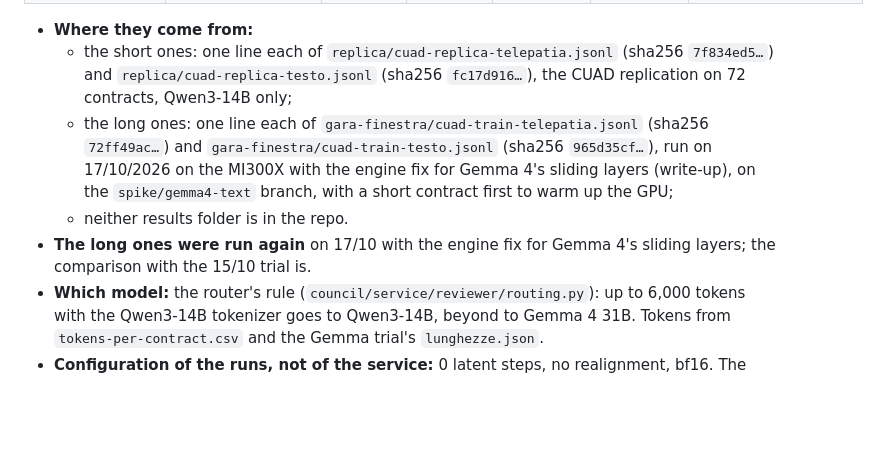
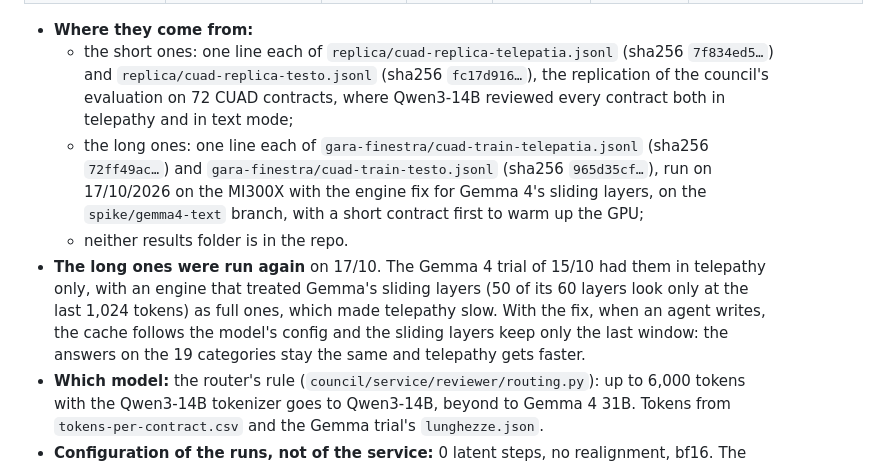
Before and after one commit to AIVolve-Team/the-silent-council, a Markdown page: council/demo-reviews/README.md, the part around the change. Rendered like a GitHub page; blank space fills up the shorter version.

Commit message:
docs(council): the demo reviews' README explains where the data come from without links to the tracker

```diff
--- a/council/demo-reviews/README.md
+++ b/council/demo-reviews/README.md
@@ -17,10 +17,10 @@ Every contract comes reviewed both in telepathy and in text mode, so the demo ca
 | `long-elfbeauty-cooperation-text.json` | the same | 9,269 | Gemma 4 31B | text | 220 | negoziare |
 
 - **Where they come from:**
-  - the short ones: one line each of `replica/cuad-replica-telepatia.jsonl` (sha256 `7f834ed5…`) and `replica/cuad-replica-testo.jsonl` (sha256 `fc17d916…`), the CUAD replication on 72 contracts, Qwen3-14B only;
-  - the long ones: one line each of `gara-finestra/cuad-train-telepatia.jsonl` (sha256 `72ff49ac…`) and `gara-finestra/cuad-train-testo.jsonl` (sha256 `965d35cf…`), run on 17/10/2026 on the MI300X with the engine fix for Gemma 4's sliding layers (write-up), on the `spike/gemma4-text` branch, with a short contract first to warm up the GPU;
+  - the short ones: one line each of `replica/cuad-replica-telepatia.jsonl` (sha256 `7f834ed5…`) and `replica/cuad-replica-testo.jsonl` (sha256 `fc17d916…`), the replication of the council's evaluation on 72 CUAD contracts, where Qwen3-14B reviewed every contract both in telepathy and in text mode;
+  - the long ones: one line each of `gara-finestra/cuad-train-telepatia.jsonl` (sha256 `72ff49ac…`) and `gara-finestra/cuad-train-testo.jsonl` (sha256 `965d35cf…`), run on 17/10/2026 on the MI300X with the engine fix for Gemma 4's sliding layers, on the `spike/gemma4-text` branch, with a short contract first to warm up the GPU;
   - neither results folder is in the repo.
-- **The long ones were run again** on 17/10 with the engine fix for Gemma 4's sliding layers; the comparison with the 15/10 trial is.
+- **The long ones were run again** on 17/10. The Gemma 4 trial of 15/10 had them in telepathy only, with an engine that treated Gemma's sliding layers (50 of its 60 layers look only at the last 1,024 tokens) as full ones, which made telepathy slow. With the fix, when an agent writes, the cache follows the model's config and the sliding layers keep only the last window: the answers on the 19 categories stay the same and telepathy gets faster.
 - **Which model:** the router's rule (`council/service/reviewer/routing.py`): up to 6,000 tokens with the Qwen3-14B tokenizer goes to Qwen3-14B, beyond to Gemma 4 31B. Tokens from `tokens-per-contract.csv` and the Gemma trial's `lunghezze.json`.
 - **Configuration of the runs, not of the service:** 0 latent steps, no realignment, bf16. The contract is split by its headings (`"taglio": "titoli"`), except Fusion and MFA Financial, split in contiguous parts (`"contiguo"`). The service starts with 10 latent steps.
 - **MFA Financial** is there to show a contract that comes out "sign": a two-page SEC joint filing agreement with none of the 19 categories, where the council agrees with the CUAD lawyers on all 19. It is a trivial contract, not a complex one that happens to be safe.
```
